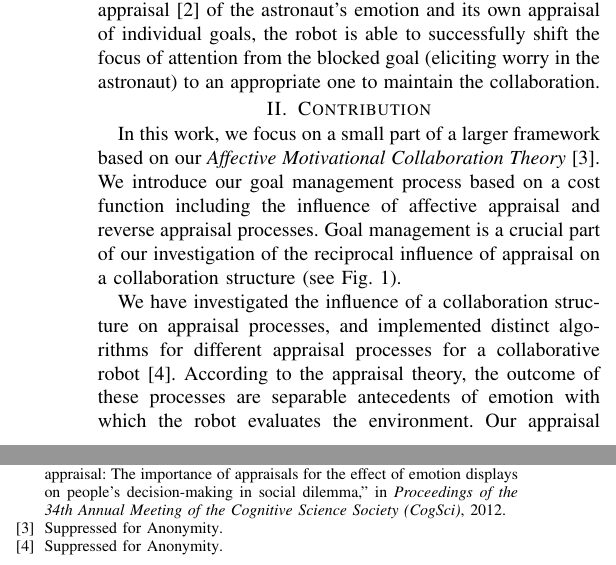
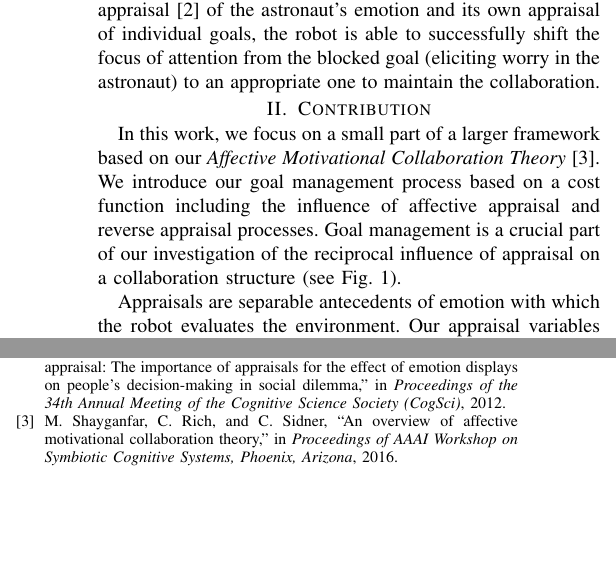
Before and after one commit to mshayganfar/HRI-LBR2016, a LaTeX paper (MahniShayganfar-HRI2016.tex, which reads mshayganfar.bib): two parts of the columns of pages 1 and 2 of 2, joined at a grey line, cut so that both start at the same text, the shorter picture padded with empty space. The pictures show the PDF file MahniShayganfar-HRI2016.pdf that the author committed with the source.

Commit message:
Made minor changes.

```diff
--- a/MahniShayganfar-HRI2016.tex
+++ b/MahniShayganfar-HRI2016.tex
@@ -26,0 +21 @@ Collaborative Goal Management:\\My Robot Shares My Worries}}
+ Candace L. Sidner}
@@ -87,7 +87,9 @@ the reciprocal influence of appraisal on a collaboration structure (see Fig.
   \vspace*{-7mm}
 \end{figure}
 
-We have investigated the influence of a collaboration structure on
-appraisal processes, and implemented distinct algorithms for different
-appraisal processes for a collaborative robot \cite{shayganfar:appraisal}.
-According to the appraisal theory, the outcome of these processes are separable
+Appraisals are separable antecedents of emotion with which the robot
+evaluates the environment. Our appraisal variables included: a)
+\textit{relevance} to measure the significance of an event for the robot, b)
+\textit{desirability} to characterize the value of an event to the robot in
+terms of whether the event facilitates or thwarts the collaboration goal, c)
+\textit{expectedness} and d) \textit{controllability} (these last two appraisal
@@ -106,3 +100,6 @@ meaning of the collaborator's perceived emotion in collaboration context.
+that is important for us. In fact, it is a) the functions of emotions in a
+social setting, i.e., goal management, and b) the meaning of the collaborator's
+perceived emotion in collaboration context.
 
 A collaboration structure provides a hierarchy and constraints of the shared
 goals in the form of a shared plan (Fig. \ref{fig:taskModel}) which contains
--- a/mshayganfar.bib
+++ b/mshayganfar.bib
@@ -2569,18 +2569,11 @@
     YEAR = {1999}
 }
 
-%   {shayganfar:amct-symbiotic,
-%	AUTHOR = {{Suppressed for Anonymity }},
-%   TITLE = {Human-Robot Collaboration: Affect-Driven Functional Coexistence},
-%	BOOKTITLE = {Proceedings of Symbiotic Cognitive Systems Workshop at the 13th AAAI Conference on Artificial Intelligence},
-%	YEAR = {2016}
-%}
-
 @INPROCEEDINGS{shayganfar:amct-symbiotic,
-	AUTHOR = {{ Suppressed for Anonymity}},
-   	TITLE = {},
-	BOOKTITLE = {},
-	YEAR = {}
+	AUTHOR = {Mahni Shayganfar and Charles Rich and Candace Sidner},
+	TITLE = {An Overview of Affective Motivational Collaboration Theory},
+	BOOKTITLE = {Proceedings of AAAI Workshop on Symbiotic Cognitive Systems, Phoenix, Arizona},
+	YEAR = {2016}
 }
 
 @INPROCEEDINGS{hunsberger:auction-collaborative,
```
Also changed, not shown: MahniShayganfar-HRI2016.pdf, tmp/MahniShayganfar-HRI2016.bbl, MahniShayganfar-HRI2016.tex (45 more changed lines), 3 other files.
